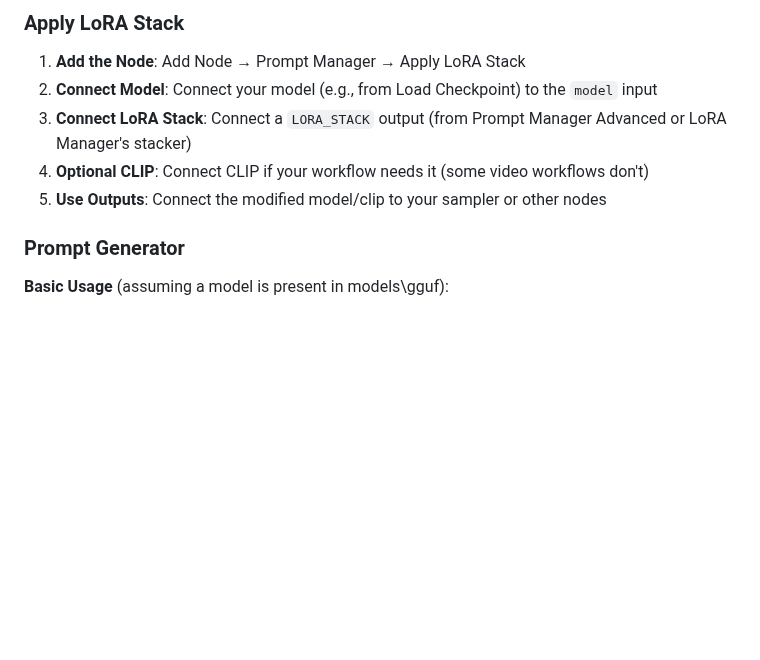
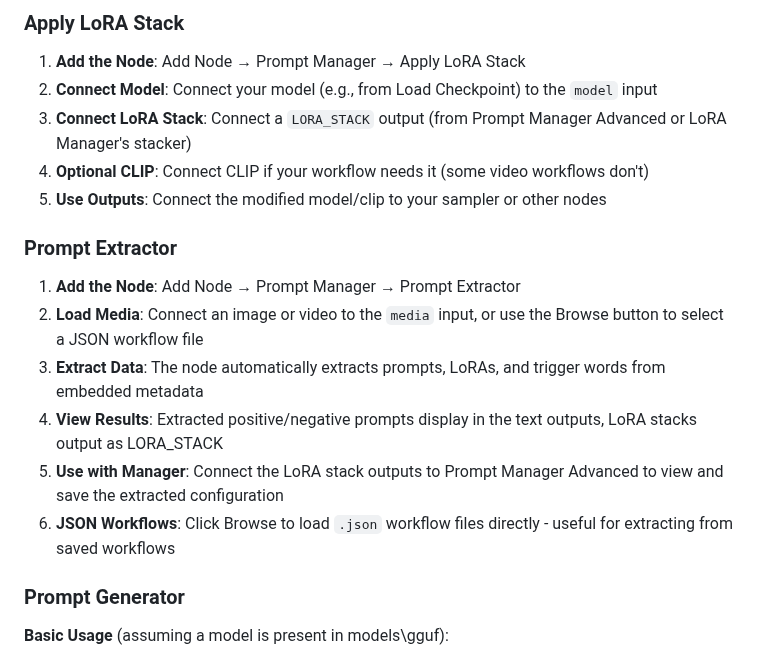
Before and after one commit to FranckyB/ComfyUI-Prompt-Manager, a Markdown page: README.md, the part around one of its changes. Drawn GitHub-style; blank space fills up the shorter version.

```diff
--- a/README.md
+++ b/README.md
@@ -139,6 +143,14 @@ If a Custom Model Path is added, it will become the default download folder.
 4. **Optional CLIP**: Connect CLIP if your workflow needs it (some video workflows don't)
 5. **Use Outputs**: Connect the modified model/clip to your sampler or other nodes
 
+### Prompt Extractor
+
+1. **Add the Node**: Add Node → Prompt Manager → Prompt Extractor
+2. **Load Media**: Connect an image or video to the `media` input, or use the Browse button to select a JSON workflow file
+3. **Extract Data**: The node automatically extracts prompts, LoRAs, and trigger words from embedded metadata
+4. **View Results**: Extracted positive/negative prompts display in the text outputs, LoRA stacks output as LORA_STACK
+5. **Use with Manager**: Connect the LoRA stack outputs to Prompt Manager Advanced to view and save the extracted configuration
+6. **JSON Workflows**: Click Browse to load `.json` workflow files directly - useful for extracting from saved workflows
 
 ### Prompt Generator
 
```
Also changed, not shown: other parts of README.md (+38 -15 lines), docs/prompt_manager_advanced.png, js/placeholder.png (added), 10 other files.
